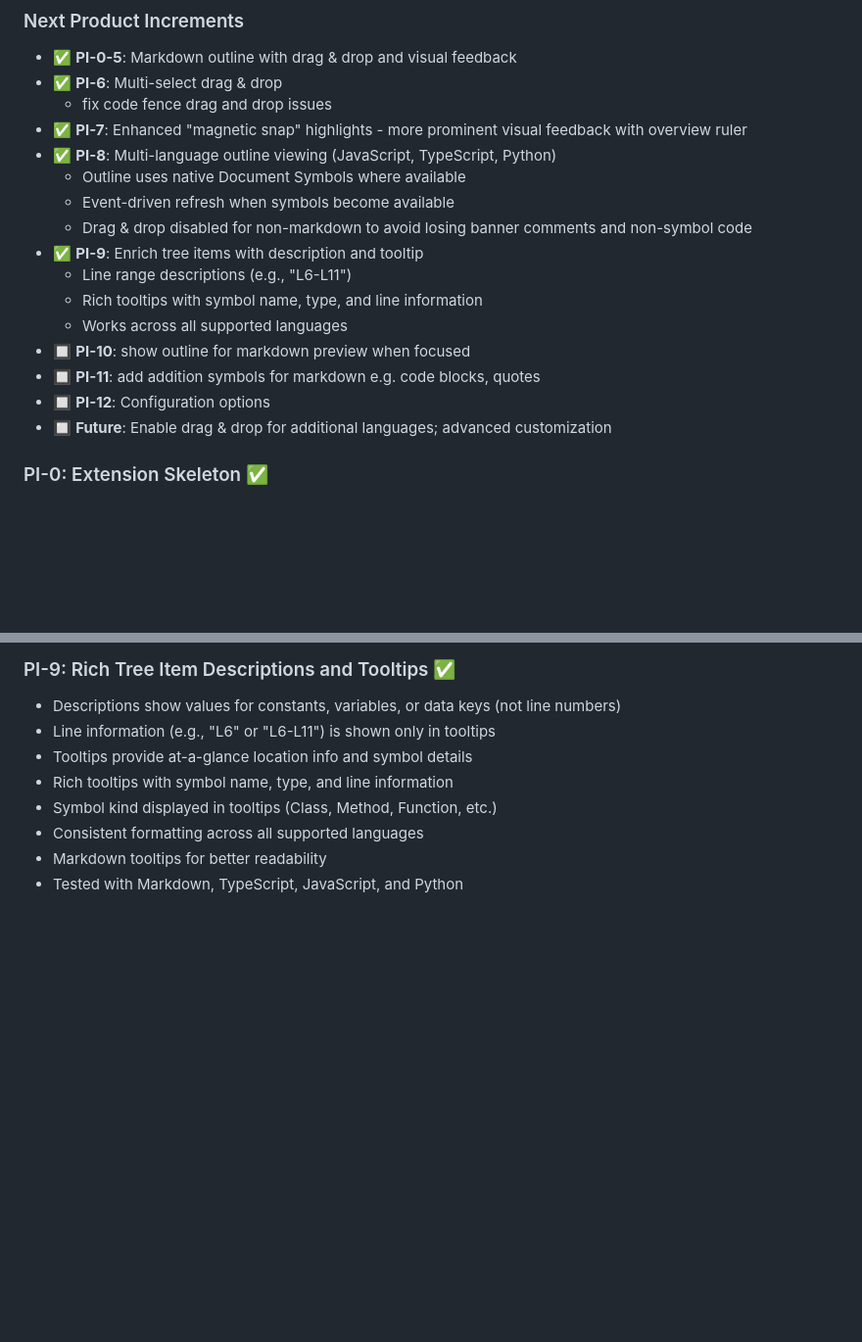
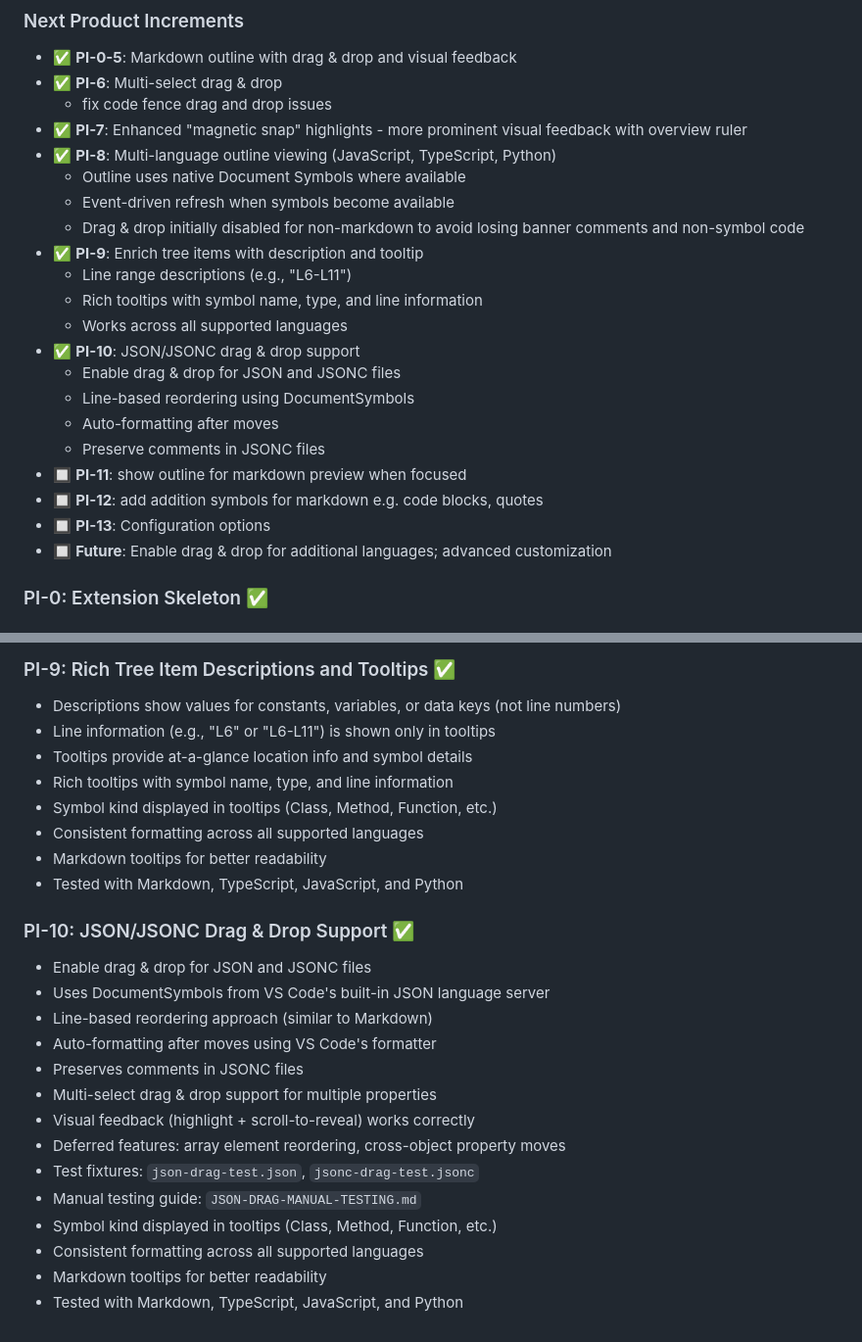
Before and after one commit to doughgle/outline-eclipsed, a Markdown page: docs/ROADMAP.md, 2 parts joined by grey strips. Shown at 98% size. Drawn GitHub-style; blank space fills up the shorter version.

```diff
--- a/docs/ROADMAP.md
+++ b/docs/ROADMAP.md
@@ -8,14 +8,19 @@
 - ✅ **PI-8**: Multi-language outline viewing (JavaScript, TypeScript, Python)
   - Outline uses native Document Symbols where available
   - Event-driven refresh when symbols become available
-  - Drag & drop disabled for non-markdown to avoid losing banner comments and non-symbol code
+  - Drag & drop initially disabled for non-markdown to avoid losing banner comments and non-symbol code
 - ✅ **PI-9**: Enrich tree items with description and tooltip
   - Line range descriptions (e.g., "L6-L11")
   - Rich tooltips with symbol name, type, and line information
   - Works across all supported languages
-- 🔲 **PI-10**: show outline for markdown preview when focused
-- 🔲 **PI-11**: add addition symbols for markdown e.g. code blocks, quotes
-- 🔲 **PI-12**: Configuration options
+- ✅ **PI-10**: JSON/JSONC drag & drop support
+  - Enable drag & drop for JSON and JSONC files
+  - Line-based reordering using DocumentSymbols
+  - Auto-formatting after moves
+  - Preserve comments in JSONC files
+- 🔲 **PI-11**: show outline for markdown preview when focused
+- 🔲 **PI-12**: add addition symbols for markdown e.g. code blocks, quotes
+- 🔲 **PI-13**: Configuration options
 - 🔲 **Future**: Enable drag & drop for additional languages; advanced customization
 
 ### PI-0: Extension Skeleton ✅
@@ -76,3 +81,19 @@
 - Consistent formatting across all supported languages
 - Markdown tooltips for better readability
 - Tested with Markdown, TypeScript, JavaScript, and Python
+
+### PI-10: JSON/JSONC Drag & Drop Support ✅
+- Enable drag & drop for JSON and JSONC files
+- Uses DocumentSymbols from VS Code's built-in JSON language server
+- Line-based reordering approach (similar to Markdown)
+- Auto-formatting after moves using VS Code's formatter
+- Preserves comments in JSONC files
+- Multi-select drag & drop support for multiple properties
+- Visual feedback (highlight + scroll-to-reveal) works correctly
+- Deferred features: array element reordering, cross-object property moves
+- Test fixtures: `json-drag-test.json`, `jsonc-drag-test.jsonc`
+- Manual testing guide: `JSON-DRAG-MANUAL-TESTING.md`
+- Symbol kind displayed in tooltips (Class, Method, Function, etc.)
+- Consistent formatting across all supported languages
+- Markdown tooltips for better readability
+- Tested with Markdown, TypeScript, JavaScript, and Python
```
Also changed, not shown: README.md (+16 -12 lines).
